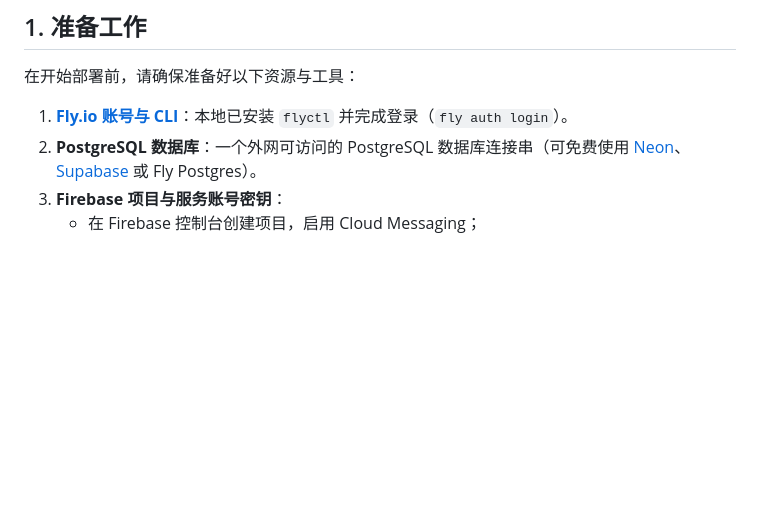
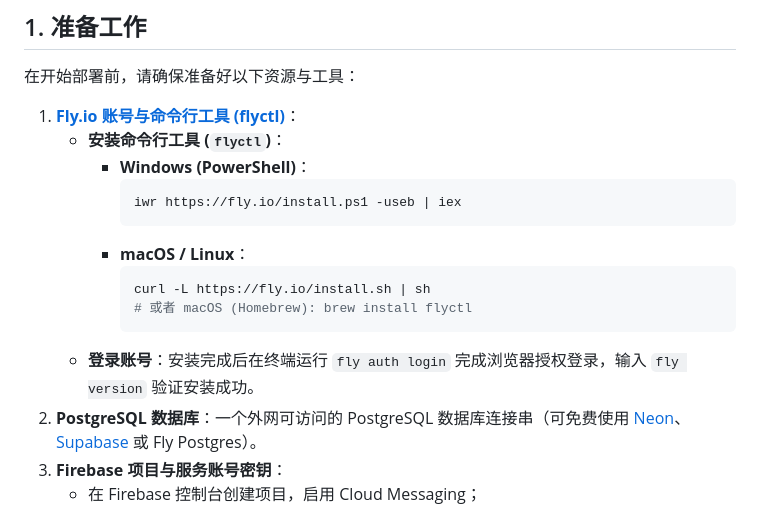
Before and after one commit to jishin-namazu/Nogizaka46-Relay, a Markdown page: DEPLOYMENT.md, the part around the change. GitHub-like rendering; blank space fills up the shorter version.

Commit message:
补充部署文档中 flyctl 命令行工具安装指引

````diff
--- a/DEPLOYMENT.md
+++ b/DEPLOYMENT.md
@@ -24,7 +24,18 @@
 
 在开始部署前，请确保准备好以下资源与工具：
 
-1. **[Fly.io 账号与 CLI](https://fly.io/docs/hands-on/install-flyctl/)**：本地已安装 `flyctl` 并完成登录（`fly auth login`）。
+1. **[Fly.io 账号与命令行工具 (flyctl)](https://fly.io/docs/hands-on/install-flyctl/)**：
+   - **安装命令行工具 (`flyctl`)**：
+     - **Windows (PowerShell)**：
+       ```powershell
+       iwr https://fly.io/install.ps1 -useb | iex
+       ```
+     - **macOS / Linux**：
+       ```bash
+       curl -L https://fly.io/install.sh | sh
+       # 或者 macOS (Homebrew): brew install flyctl
+       ```
+   - **登录账号**：安装完成后在终端运行 `fly auth login` 完成浏览器授权登录，输入 `fly version` 验证安装成功。
 2. **PostgreSQL 数据库**：一个外网可访问的 PostgreSQL 数据库连接串（可免费使用 [Neon](https://neon.tech)、[Supabase](https://supabase.com) 或 Fly Postgres）。
 3. **Firebase 项目与服务账号密钥**：
    - 在 Firebase 控制台创建项目，启用 Cloud Messaging；
````
